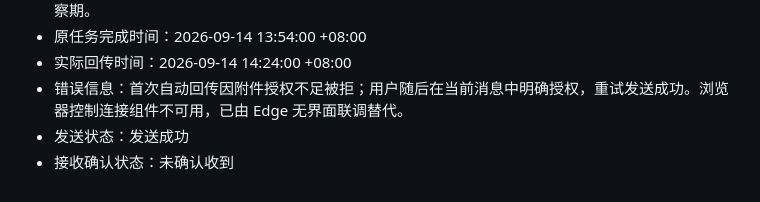
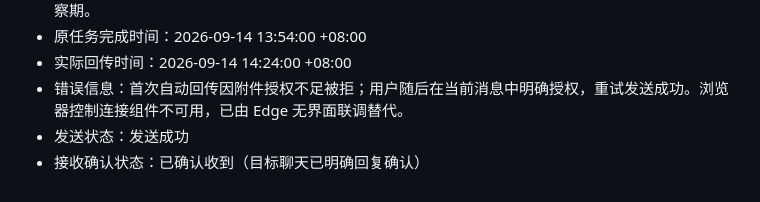
Before and after one commit to shidong3170/csi1000-strategy-pwa, a Markdown page: cloud_feedback_PWA-REMOTE-004.md, the part around the change. Rendered like a GitHub page.

Commit message:
docs: record cloud receipt confirmation

```diff
--- a/cloud_feedback_PWA-REMOTE-004.md
+++ b/cloud_feedback_PWA-REMOTE-004.md
@@ -60,4 +60,4 @@
 - 实际回传时间：2026-09-14 14:24:00 +08:00
 - 错误信息：首次自动回传因附件授权不足被拒；用户随后在当前消息中明确授权，重试发送成功。浏览器控制连接组件不可用，已由 Edge 无界面联调替代。
 - 发送状态：发送成功
-- 接收确认状态：未确认收到
+- 接收确认状态：已确认收到（目标聊天已明确回复确认）
```
